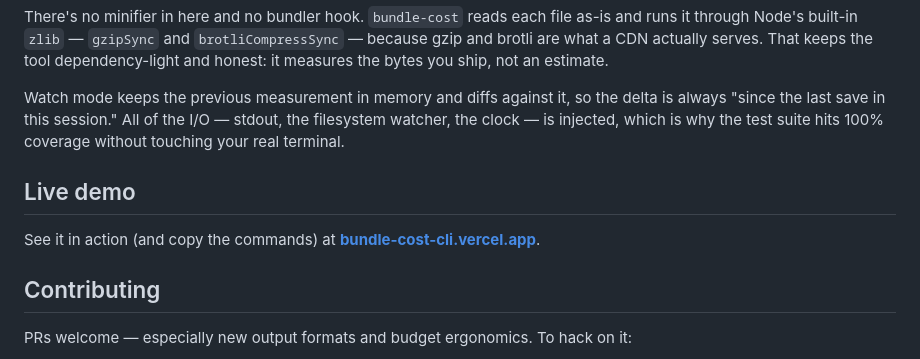
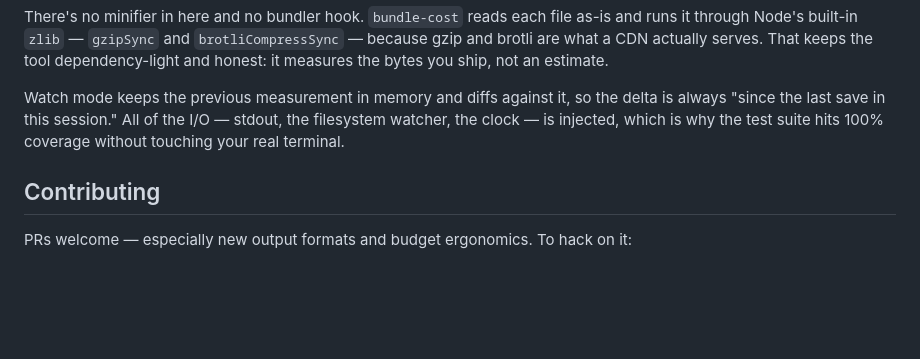
Before and after one commit to kea0811/bundle-cost-cli, a Markdown page: README.md, the part around one of its changes. Drawn GitHub-style; blank space fills up the shorter version.

Commit message:
docs: drop the bogus vercel.app demo link — this is a CLI, the README usage IS the demo

```diff
--- a/README.md
+++ b/README.md
@@ -122,10 +120,6 @@ There's no minifier in here and no bundler hook. `bundle-cost` reads each file a
 
 Watch mode keeps the previous measurement in memory and diffs against it, so the delta is always "since the last save in this session." All of the I/O — stdout, the filesystem watcher, the clock — is injected, which is why the test suite hits 100% coverage without touching your real terminal.
 
-## Live demo
-
-See it in action (and copy the commands) at **[bundle-cost-cli.vercel.app](https://bundle-cost-cli.vercel.app)**.
-
 ## Contributing
 
 PRs welcome — especially new output formats and budget ergonomics. To hack on it:
```
Also changed, not shown: other parts of README.md (+0 -2 lines).
